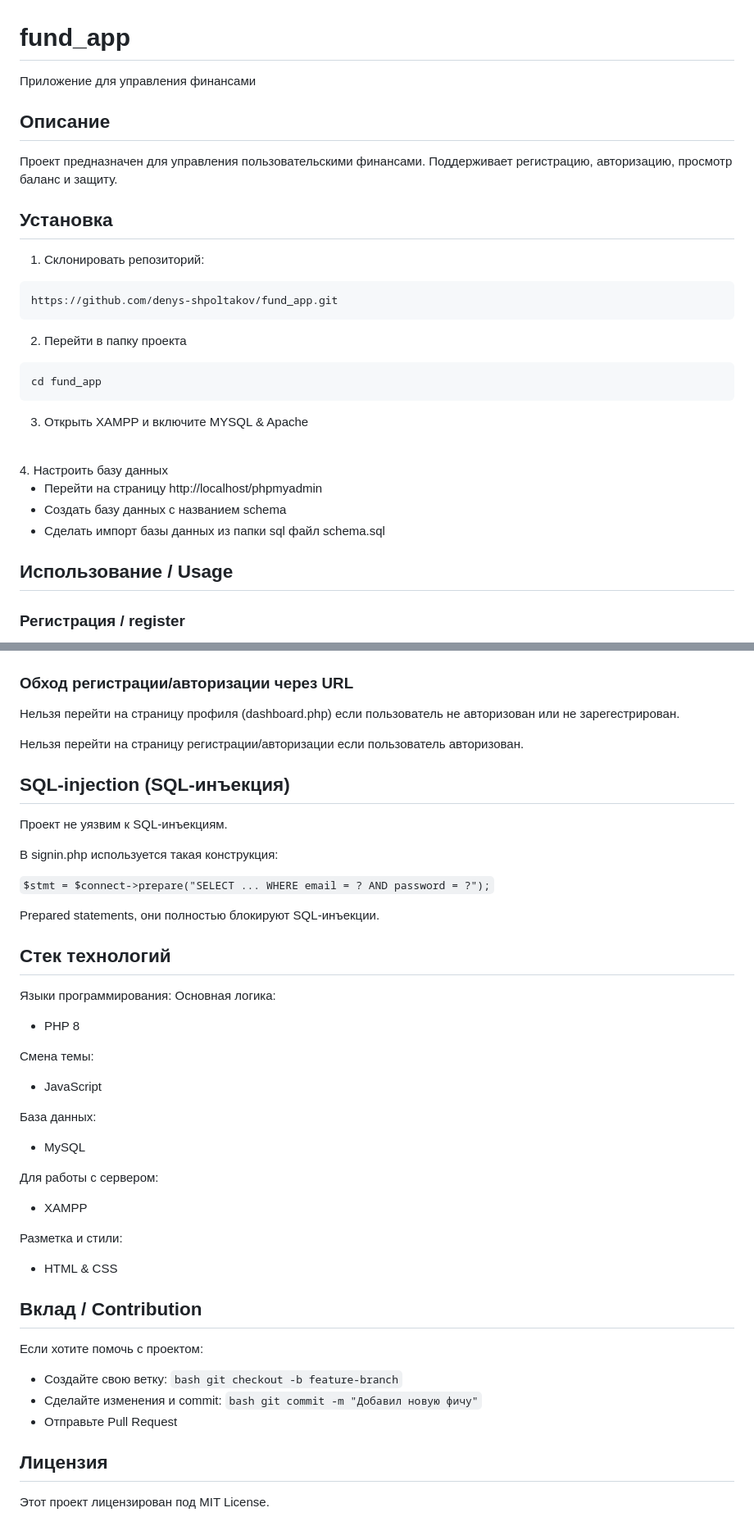
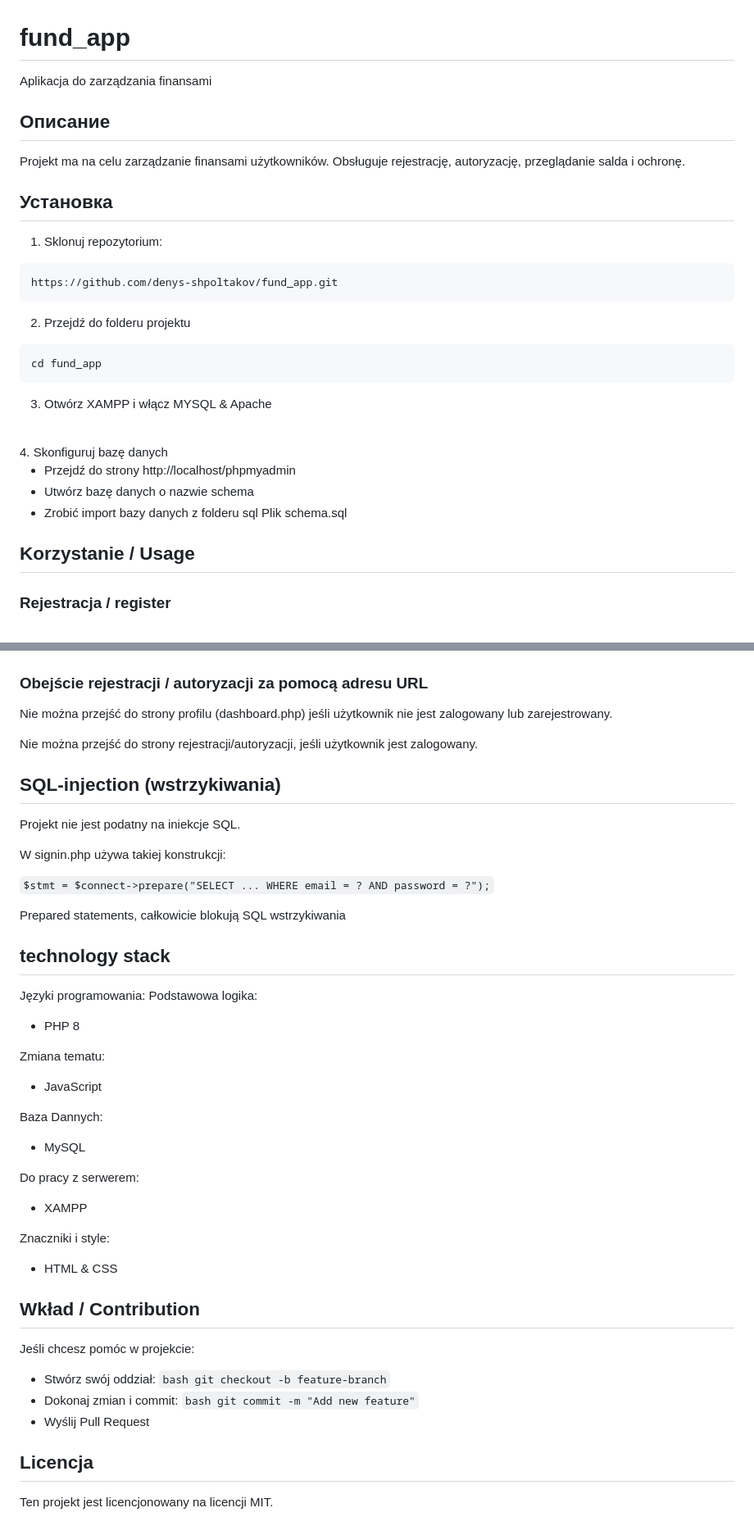
Before and after one commit to denys-shpoltakov/fund_app, a Markdown page: README.md, 2 parts joined by grey strips. Shown at 82% size. Rendered like a GitHub page.

Commit message:
Перевел файл readme на польский

````diff
--- a/README.md
+++ b/README.md
@@ -1,35 +1,35 @@
 # fund_app
-Приложение для управления финансами
+Aplikacja do zarządzania finansami
 
 ## Описание
 
-Проект предназначен для управления пользовательскими финансами.
-Поддерживает регистрацию, авторизацию, просмотр баланс и защиту.
+Projekt ma na celu zarządzanie finansami użytkowników.
+Obsługuje rejestrację, autoryzację, przeglądanie salda i ochronę.
 
 ## Установка
 
-1. Склонировать репозиторий:
+1. Sklonuj repozytorium:
 
 ```bash
 https://github.com/denys-shpoltakov/fund_app.git
 ```
 
-2. Перейти в папку проекта
+2. Przejdź do folderu projektu
 
 ```bash
 cd fund_app
 ```
 
-3. Открыть XAMPP и включите MYSQL & Apache
+3. Otwórz XAMPP i włącz MYSQL & Apache
 <br>
-4. Настроить базу данных
+4. Skonfiguruj bazę danych
 
-- Перейти на страницу http://localhost/phpmyadmin
-- Создать базу данных с названием schema
-- Сделать импорт базы данных из папки sql файл schema.sql
+- Przejdź do strony http://localhost/phpmyadmin
+- Utwórz bazę danych o nazwie schema
+- Zrobić import bazy danych z folderu sql Plik schema.sql
 
 
-## Использование / Usage
+## Korzystanie / Usage
 
-### Регистрация / register
+### Rejestracja / register
 
@@ -105,47 +105,47 @@ cd fund_app
 
 ![brute-force photo](https://github.com/denys-shpoltakov/fund_app/blob/2fa53d3b56aaf448a2d6f77d39ed3400b4b24df9/screenshots/brute-force.png)
 
-### Обход регистрации/авторизации через URL
+### Obejście rejestracji / autoryzacji za pomocą adresu URL
 
-Нельзя перейти на страницу профиля (dashboard.php) если пользователь не авторизован или не зарегестрирован.
+Nie można przejść do strony profilu (dashboard.php) jeśli użytkownik nie jest zalogowany lub zarejestrowany.
 
-Нельзя перейти на страницу регистрации/авторизации если пользователь авторизован.
+Nie można przejść do strony rejestracji/autoryzacji, jeśli użytkownik jest zalogowany.
 
-## SQL-injection (SQL-инъекция)
+## SQL-injection (wstrzykiwania)
 
-Проект не уязвим к SQL-инъекциям.
+Projekt nie jest podatny na iniekcje SQL.
 
-В signin.php используется такая конструкция:
+W signin.php używa takiej konstrukcji:
 
 ```$stmt = $connect->prepare("SELECT ... WHERE email = ? AND password = ?");```
 
-Prepared statements, они полностью блокируют SQL-инъекции.
+Prepared statements, całkowicie blokują SQL wstrzykiwania
 
-## Стек технологий
+## technology stack
 
-Языки программирования:
-Основная логика:
+Języki programowania:
+Podstawowa logika:
 - PHP 8
 
-Смена темы:
+Zmiana tematu:
 - JavaScript
 
-База данных:
+Baza Dannych:
 - MySQL
 
-Для работы с сервером:
+Do pracy z serwerem:
 - XAMPP
 
-Разметка и стили:
+Znaczniki i style:
 - HTML & CSS
 
-## Вклад / Сontribution
+## Wkład / Сontribution
 
-Если хотите помочь с проектом:
-- Создайте свою ветку: ```bash git checkout -b feature-branch```
-- Сделайте изменения и commit: ```bash git commit -m "Добавил новую фичу"```
-- Отправьте Pull Request
+Jeśli chcesz pomóc w projekcie:
+- Stwórz swój oddział: ```bash git checkout -b feature-branch```
+- Dokonaj zmian i commit: ```bash git commit -m "Add new feature"```
+- Wyślij Pull Request
 
-## Лицензия
+## Licencja
 
-Этот проект лицензирован под MIT License.
+Ten projekt jest licencjonowany na licencji MIT.
````
Also changed, not shown: other parts of README.md (+36 -36 lines).
